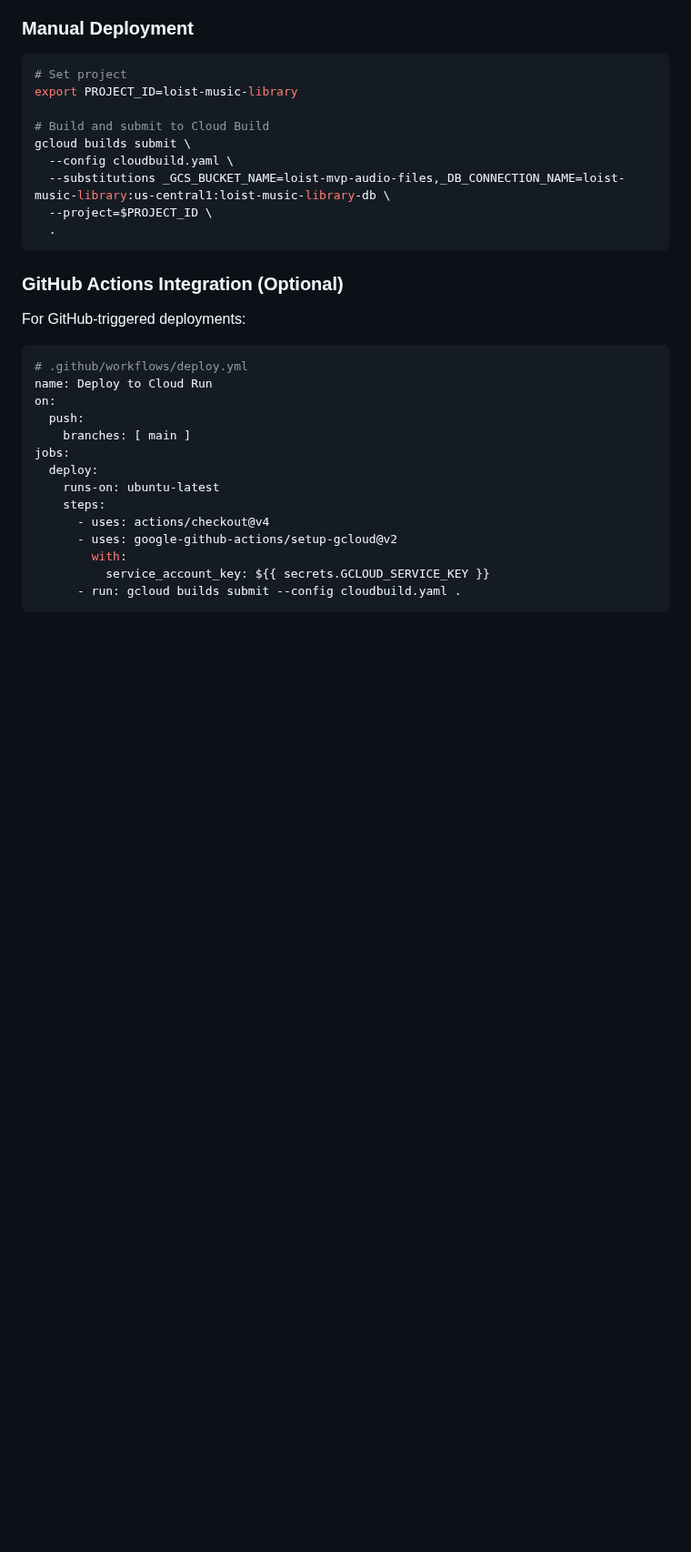
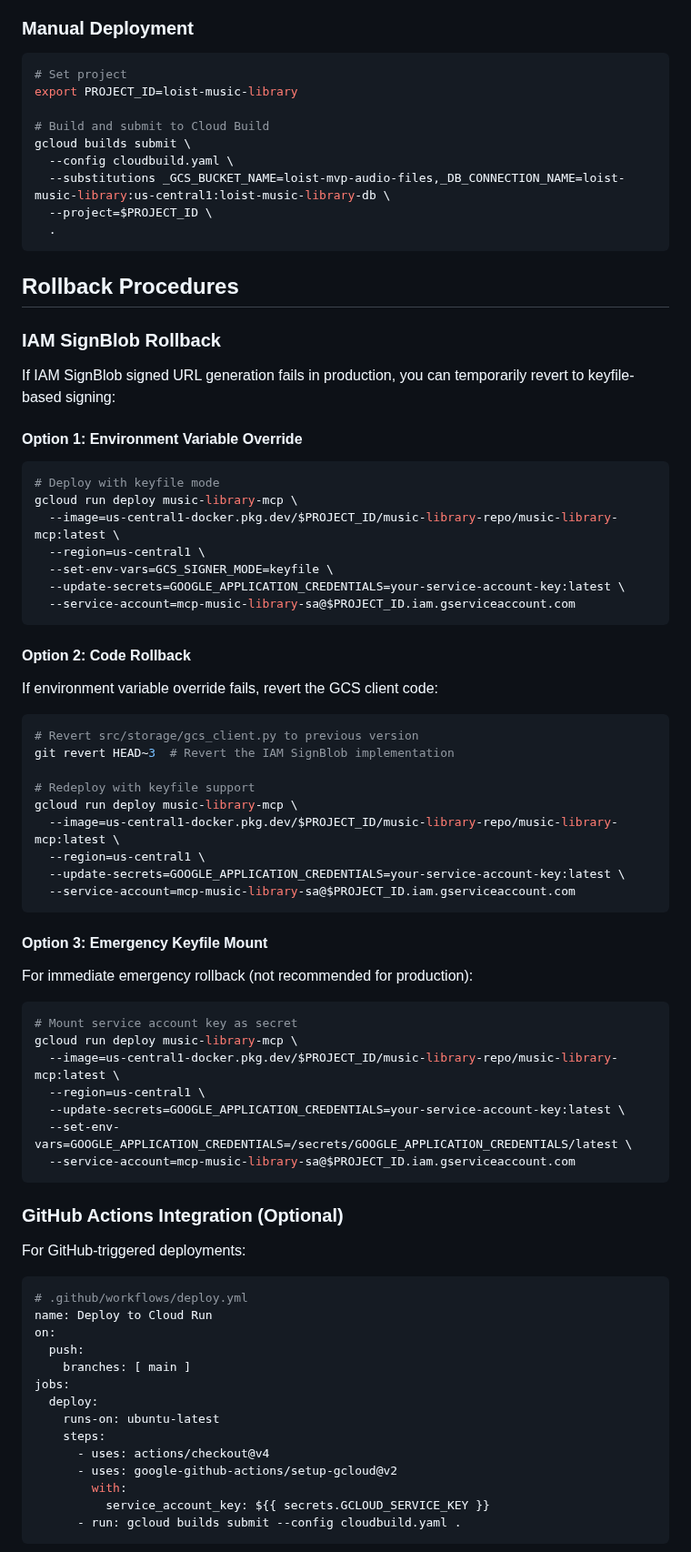
Before and after one commit to DelicateAlchemy/loist-mcp-server, a Markdown page: docs/cloud-run-deployment.md, the part around the change. Shown at 91% size. GitHub-like rendering; blank space fills up the shorter version.

Commit message:
docs: Add IAM SignBlob rollback procedures and GCS_SIGNER_MODE config
- docs/cloud-run-deployment.md: Add comprehensive rollback procedures for IAM SignBlob
- docs/environment-variables.md: Document GCS_SIGNER_MODE configuration option
- Provide 3 rollback options: env var override, code revert, emergency keyfile mount
- Enable controlled fallback to keyfile signing if IAM SignBlob fails in production

````diff
--- a/docs/cloud-run-deployment.md
+++ b/docs/cloud-run-deployment.md
@@ -398,6 +398,51 @@ gcloud builds submit \
   .
 ```
 
+## Rollback Procedures
+
+### IAM SignBlob Rollback
+
+If IAM SignBlob signed URL generation fails in production, you can temporarily revert to keyfile-based signing:
+
+#### Option 1: Environment Variable Override
+```bash
+# Deploy with keyfile mode
+gcloud run deploy music-library-mcp \
+  --image=us-central1-docker.pkg.dev/$PROJECT_ID/music-library-repo/music-library-mcp:latest \
+  --region=us-central1 \
+  --set-env-vars=GCS_SIGNER_MODE=keyfile \
+  --update-secrets=GOOGLE_APPLICATION_CREDENTIALS=your-service-account-key:latest \
+  --service-account=mcp-music-library-sa@$PROJECT_ID.iam.gserviceaccount.com
+```
+
+#### Option 2: Code Rollback
+If environment variable override fails, revert the GCS client code:
+
+```bash
+# Revert src/storage/gcs_client.py to previous version
+git revert HEAD~3  # Revert the IAM SignBlob implementation
+
+# Redeploy with keyfile support
+gcloud run deploy music-library-mcp \
+  --image=us-central1-docker.pkg.dev/$PROJECT_ID/music-library-repo/music-library-mcp:latest \
+  --region=us-central1 \
+  --update-secrets=GOOGLE_APPLICATION_CREDENTIALS=your-service-account-key:latest \
+  --service-account=mcp-music-library-sa@$PROJECT_ID.iam.gserviceaccount.com
+```
+
+#### Option 3: Emergency Keyfile Mount
+For immediate emergency rollback (not recommended for production):
+
+```bash
+# Mount service account key as secret
+gcloud run deploy music-library-mcp \
+  --image=us-central1-docker.pkg.dev/$PROJECT_ID/music-library-repo/music-library-mcp:latest \
+  --region=us-central1 \
+  --update-secrets=GOOGLE_APPLICATION_CREDENTIALS=your-service-account-key:latest \
+  --set-env-vars=GOOGLE_APPLICATION_CREDENTIALS=/secrets/GOOGLE_APPLICATION_CREDENTIALS/latest \
+  --service-account=mcp-music-library-sa@$PROJECT_ID.iam.gserviceaccount.com
+```
+
 ### GitHub Actions Integration (Optional)
 
 For GitHub-triggered deployments:
````
Also changed, not shown: docs/environment-variables.md (+2 -1 lines).
